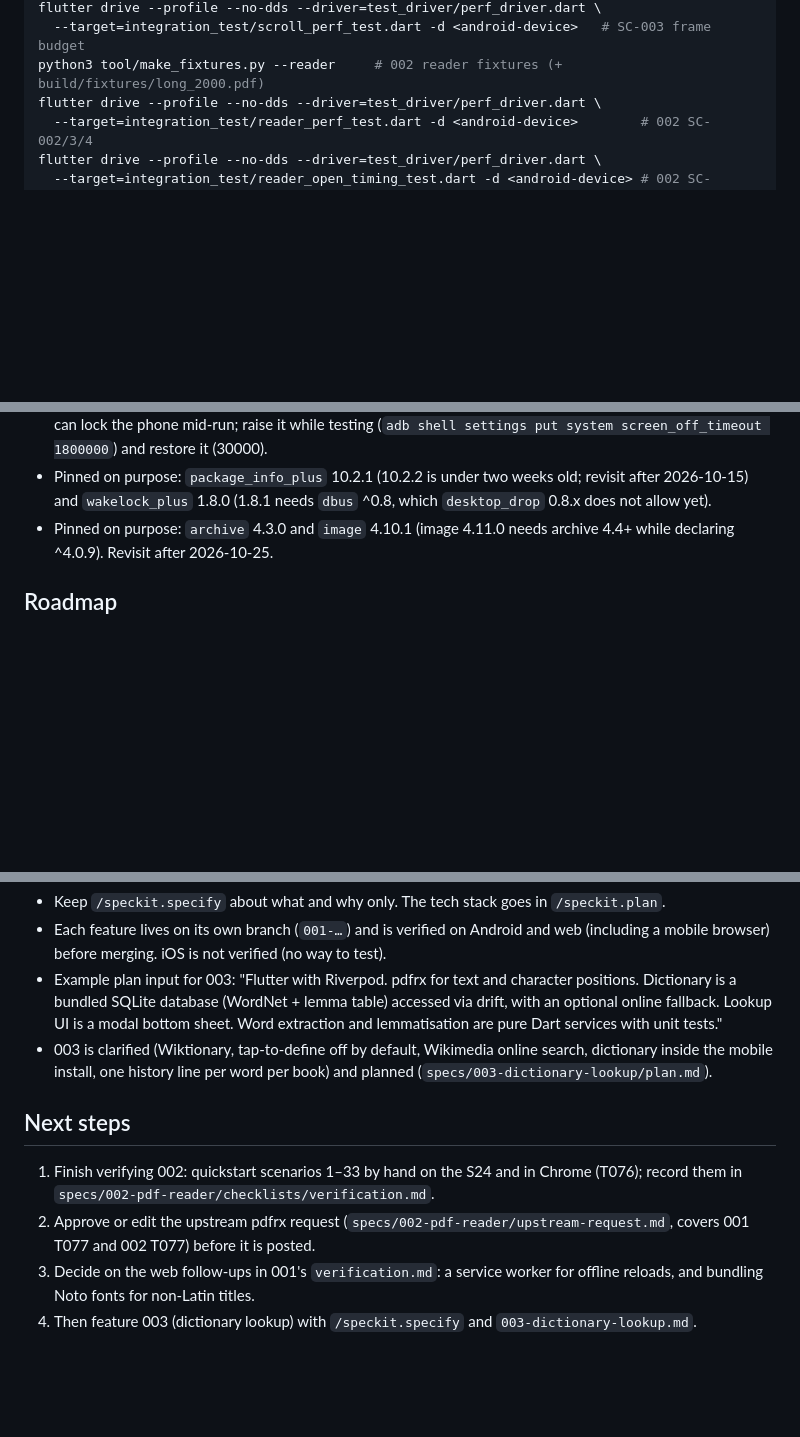
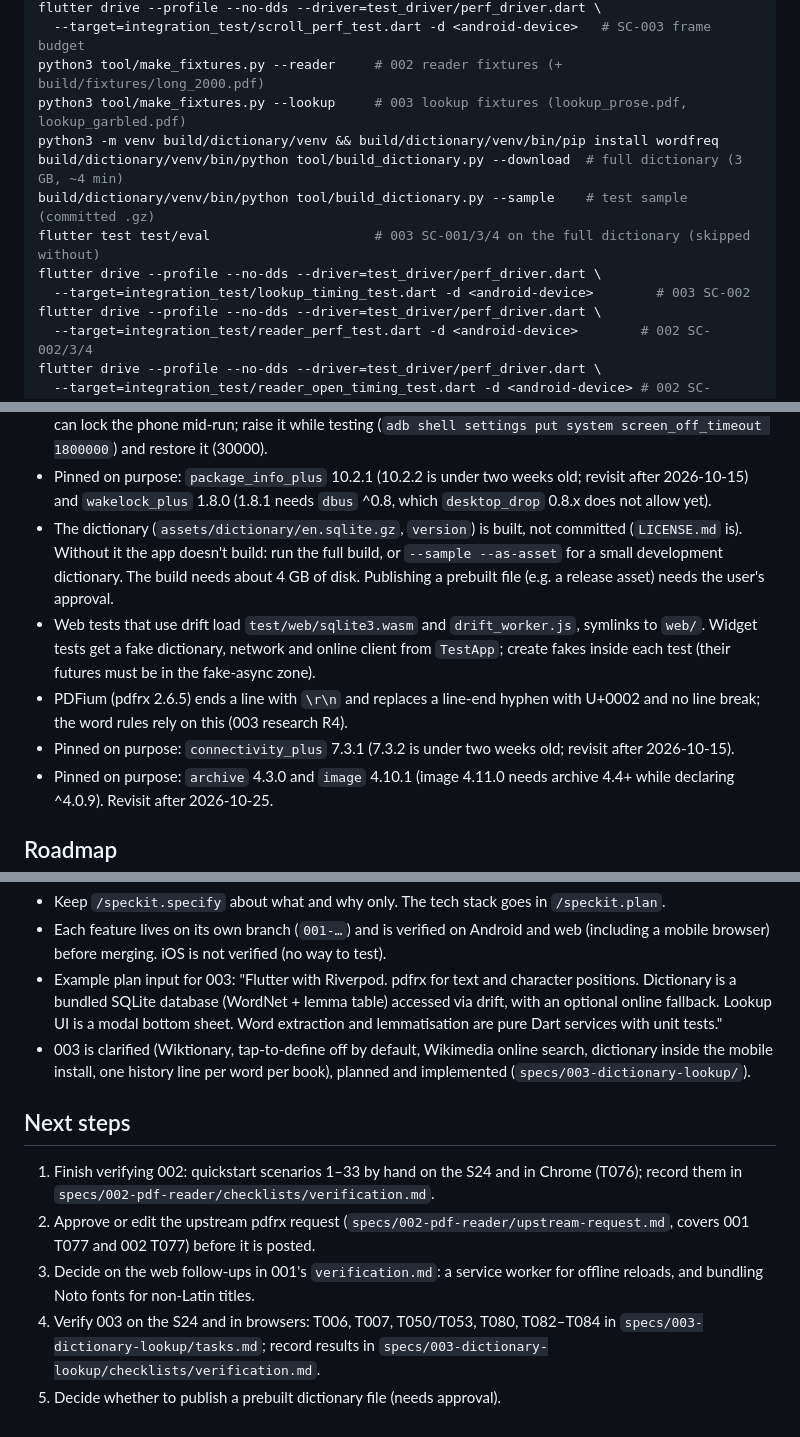
Before and after one commit to dwarftinker/potha, a Markdown page: CLAUDE.md, 3 parts joined by grey strips. GitHub-like rendering; blank space fills up the shorter version.

Commit message:
003: web bundle check, CLAUDE.md, status of the device tasks
- Web: no dictionary code in the first-load bundle; main.dart.js +23.5 KB gzipped
  against main (recorded); the dictionary is fetched only by the reader.
- CLAUDE.md: 003 status, dictionary build and eval commands, the connectivity_plus
  pin, PDFium's line-end hyphen, test notes, next steps.
- tasks.md: what is left for the phone and the browser, and why.

Co-Authored-By: Claude Opus 5.5 <noreply@anthropic.com>

```diff
--- a/CLAUDE.md
+++ b/CLAUDE.md
@@ -91,6 +97,13 @@ flutter test integration_test -d <android-device>
 flutter drive --profile --no-dds --driver=test_driver/perf_driver.dart \
   --target=integration_test/scroll_perf_test.dart -d <android-device>   # SC-003 frame budget
 python3 tool/make_fixtures.py --reader     # 002 reader fixtures (+ build/fixtures/long_2000.pdf)
+python3 tool/make_fixtures.py --lookup     # 003 lookup fixtures (lookup_prose.pdf, lookup_garbled.pdf)
+python3 -m venv build/dictionary/venv && build/dictionary/venv/bin/pip install wordfreq
+build/dictionary/venv/bin/python tool/build_dictionary.py --download  # full dictionary (3 GB, ~4 min)
+build/dictionary/venv/bin/python tool/build_dictionary.py --sample    # test sample (committed .gz)
+flutter test test/eval                     # 003 SC-001/3/4 on the full dictionary (skipped without)
+flutter drive --profile --no-dds --driver=test_driver/perf_driver.dart \
+  --target=integration_test/lookup_timing_test.dart -d <android-device>        # 003 SC-002
 flutter drive --profile --no-dds --driver=test_driver/perf_driver.dart \
   --target=integration_test/reader_perf_test.dart -d <android-device>        # 002 SC-002/3/4
 flutter drive --profile --no-dds --driver=test_driver/perf_driver.dart \
@@ -126,6 +139,17 @@ flutter drive --profile --no-dds --driver=test_driver/perf_driver.dart \
 - Pinned on purpose: `package_info_plus` 10.2.1 (10.2.2 is under two weeks old; revisit
   after 2026-10-15) and `wakelock_plus` 1.8.0 (1.8.1 needs `dbus` ^0.8, which
   `desktop_drop` 0.8.x does not allow yet).
+- The dictionary (`assets/dictionary/en.sqlite.gz`, `version`) is built, not committed
+  (`LICENSE.md` is). Without it the app doesn't build: run the full build, or
+  `--sample --as-asset` for a small development dictionary. The build needs about 4 GB
+  of disk. Publishing a prebuilt file (e.g. a release asset) needs the user's approval.
+- Web tests that use drift load `test/web/sqlite3.wasm` and `drift_worker.js`, symlinks
+  to `web/`. Widget tests get a fake dictionary, network and online client from
+  `TestApp`; create fakes inside each test (their futures must be in the fake-async zone).
+- PDFium (pdfrx 2.6.5) ends a line with `\r\n` and replaces a line-end hyphen with
+  U+0002 and no line break; the word rules rely on this (003 research R4).
+- Pinned on purpose: `connectivity_plus` 7.3.1 (7.3.2 is under two weeks old; revisit
+  after 2026-10-15).
 - Pinned on purpose: `archive` 4.3.0 and `image` 4.10.1 (image 4.11.0 needs archive 4.4+
   while declaring ^4.0.9). Revisit after 2026-10-25.
 
@@ -153,8 +177,8 @@ Once per project: `/speckit.constitution`. Then, for each feature:
   drift, with an optional online fallback. Lookup UI is a modal bottom sheet. Word
   extraction and lemmatisation are pure Dart services with unit tests."
 - 003 is clarified (Wiktionary, tap-to-define off by default, Wikimedia online search,
-  dictionary inside the mobile install, one history line per word per book) and planned
-  (`specs/003-dictionary-lookup/plan.md`).
+  dictionary inside the mobile install, one history line per word per book), planned
+  and implemented (`specs/003-dictionary-lookup/`).
 
 ## Next steps
 
@@ -165,4 +189,7 @@ Once per project: `/speckit.constitution`. Then, for each feature:
    covers 001 T077 and 002 T077) before it is posted.
 3. Decide on the web follow-ups in 001's `verification.md`: a service worker for offline
    reloads, and bundling Noto fonts for non-Latin titles.
-4. Then feature 003 (dictionary lookup) with `/speckit.specify` and `003-dictionary-lookup.md`.
+4. Verify 003 on the S24 and in browsers: T006, T007, T050/T053, T080, T082–T084 in
+   `specs/003-dictionary-lookup/tasks.md`; record results in
+   `specs/003-dictionary-lookup/checklists/verification.md`.
+5. Decide whether to publish a prebuilt dictionary file (needs approval).
```
Also changed, not shown: other parts of CLAUDE.md (+6 -0 lines), specs/003-dictionary-lookup/quickstart.md (+2 -0 lines), specs/003-dictionary-lookup/tasks.md (+7 -1 lines).
